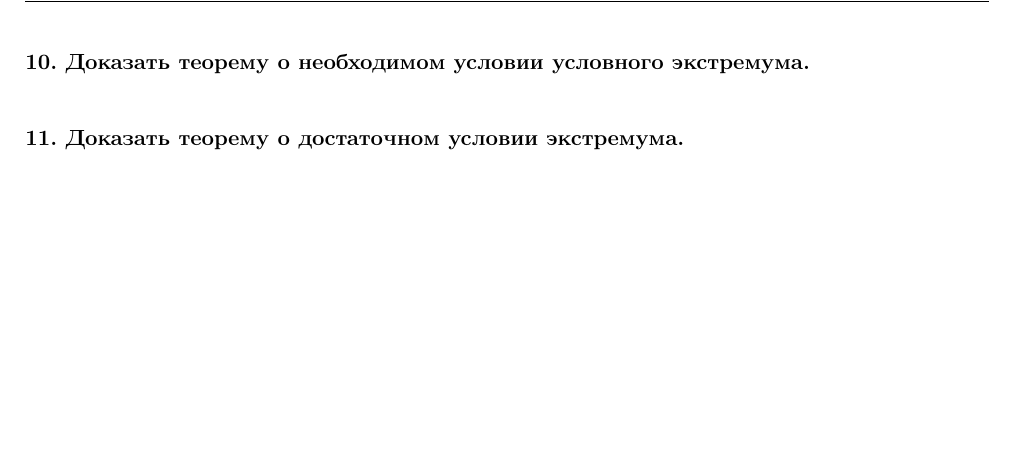
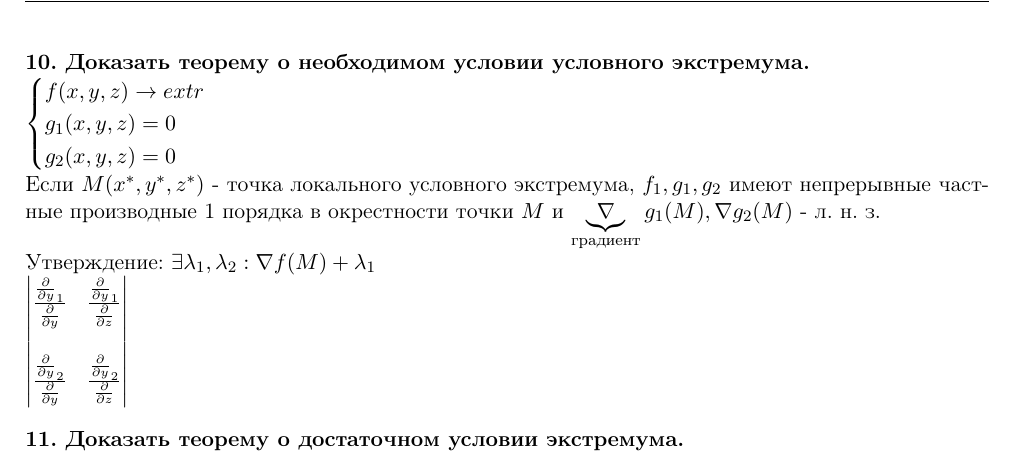
Before and after one commit to olegdayo/CalculUS, a LaTeX document (TheoryCalculus.tex): part of page 5 of 5, cut so that both start at the same text, the shorter picture padded with empty space. Compiled offline with pdfLaTeX.

Commit message:
new library

```diff
--- a/TheoryCalculus.tex
+++ b/TheoryCalculus.tex
@@ -8,6 +8,7 @@
 \usepackage{amssymb}
 \usepackage{mathtools}
 \usepackage[left=2cm,right=2cm,top=2cm,bottom=2cm]{geometry}
+\usepackage[italicdiff]{physics}
 
 \hypersetup{
     colorlinks=true,
@@ -20,6 +21,7 @@
 
 \newcommand{\proof}{$\square$ }
 \newcommand{\qed}{\hfill$\blacksquare$}
+\newcommand{\pd}{\partialderivative}
 
 \newcommand{\R}{\mathbb{R}}
 
@@ -248,6 +250,24 @@ $\forall x: |x| > |x_2|$
 \end{flalign*}
 
 \textbf{10. Доказать теорему о необходимом условии условного экстремума.\\}
+$\begin{cases}
+    f(x, y, z) \rightarrow extr
+    \\
+    g_1(x, y, z) = 0
+    \\
+    g_2(x, y, z) = 0
+\end{cases}$
+\\
+Если $M(x^*, y^*, z^*)$ - точка локального условного экстремума, $f_1, g_1, g_2$ имеют непрерывные частные производные 1 порядка в окрестности точки $M$ и $\underbrace{\nabla}_{\text{градиент}} g_1(M), \nabla g_2(M)$ - л. н. з.
+\\
+Утверждение: $\exists \lambda_1, \lambda_2: \nabla f(M) + \lambda_1$
+\\
+$\begin{vmatrix}
+    \frac{\pd y_1}{\pd y}&\frac{\pd y_1}{\pd z}
+    \\
+    \\
+    \frac{\pd y_2}{\pd y}&\frac{\pd y_2}{\pd z}
+\end{vmatrix}$
 
 \textbf{11. Доказать теорему о достаточном условии экстремума.\\}
 
```
Also changed, not shown: TheoryCalculus.pdf, 4 other files.
